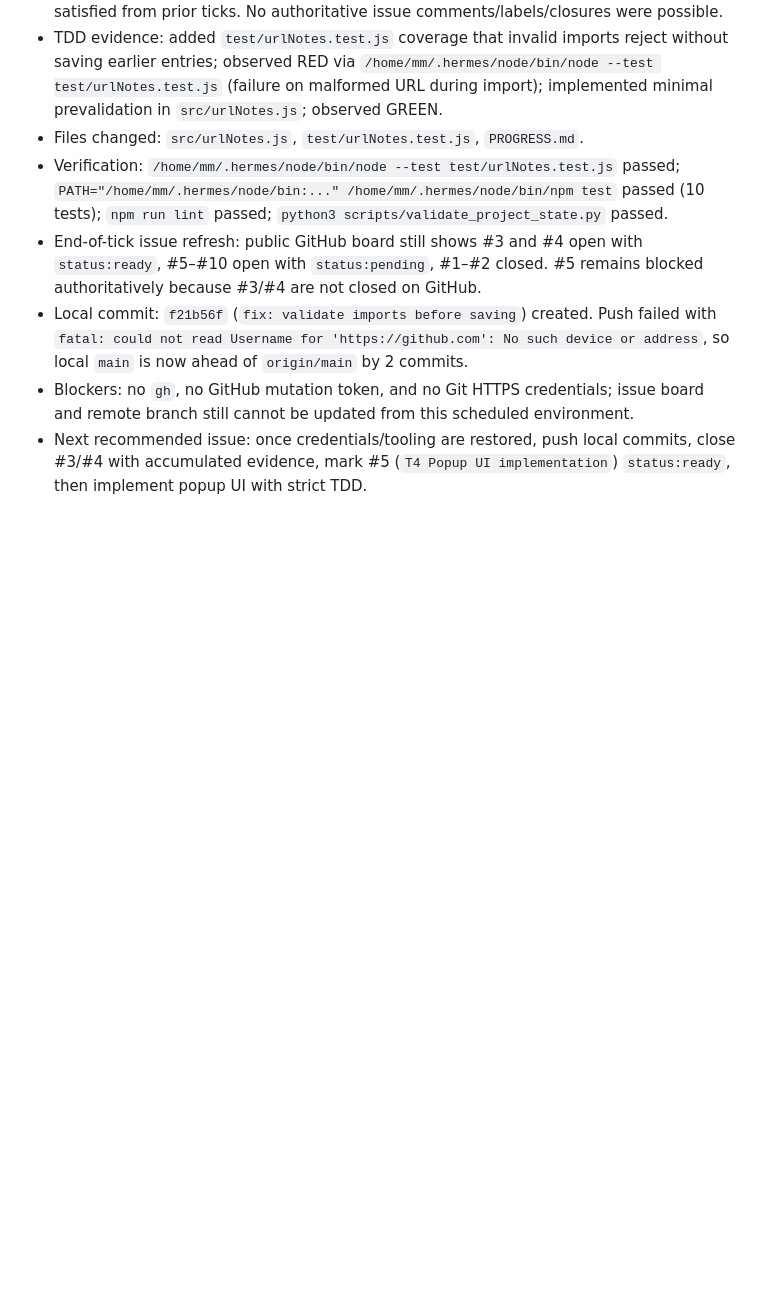
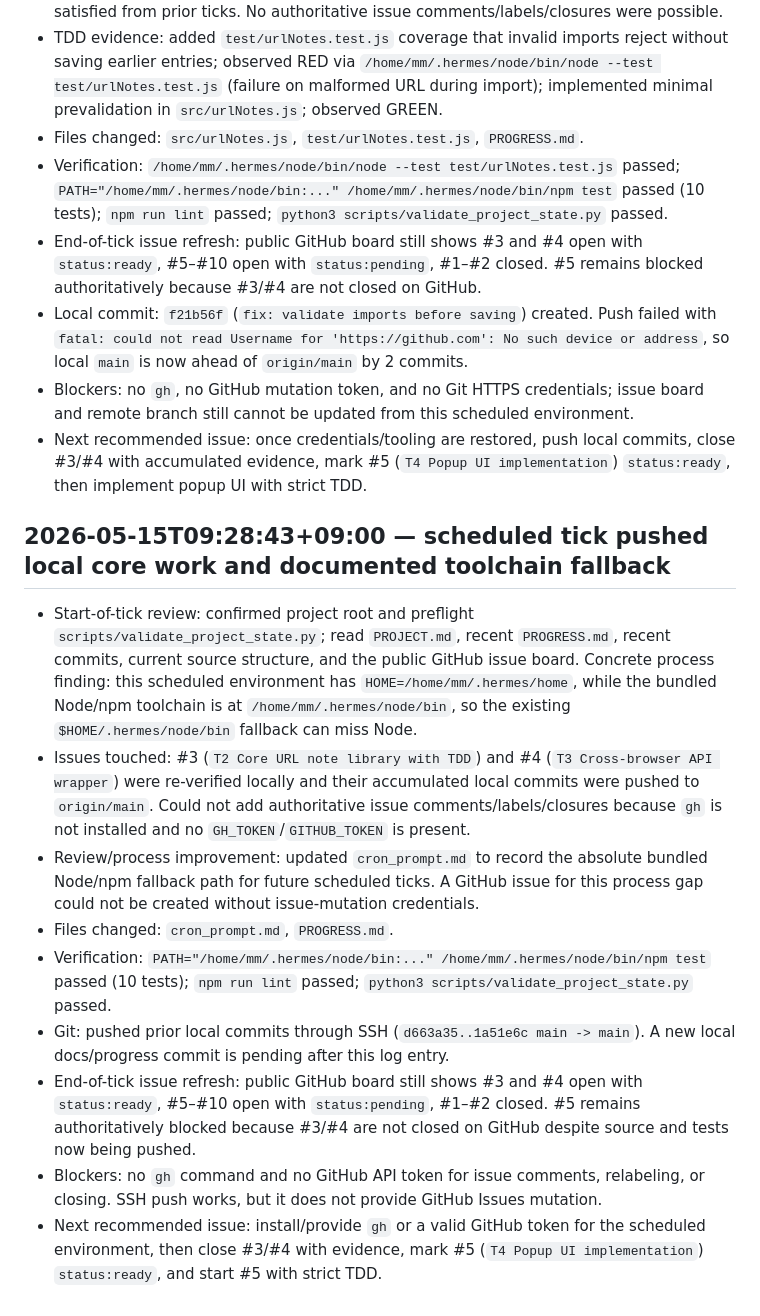
Before and after one commit to konami-agent/url-notes-addon, a Markdown page: PROGRESS.md, the part around the change. Rendered like a GitHub page; blank space fills up the shorter version.

Commit message:
docs: record scheduled toolchain fallback

```diff
--- a/PROGRESS.md
+++ b/PROGRESS.md
@@ -89,3 +89,15 @@ Verification pending until `scripts/validate_project_state.py` is written and ex
 - Local commit: `f21b56f` (`fix: validate imports before saving`) created. Push failed with `fatal: could not read Username for 'https://github.com': No such device or address`, so local `main` is now ahead of `origin/main` by 2 commits.
 - Blockers: no `gh`, no GitHub mutation token, and no Git HTTPS credentials; issue board and remote branch still cannot be updated from this scheduled environment.
 - Next recommended issue: once credentials/tooling are restored, push local commits, close #3/#4 with accumulated evidence, mark #5 (`T4 Popup UI implementation`) `status:ready`, then implement popup UI with strict TDD.
+
+## 2026-05-15T09:28:43+09:00 — scheduled tick pushed local core work and documented toolchain fallback
+
+- Start-of-tick review: confirmed project root and preflight `scripts/validate_project_state.py`; read `PROJECT.md`, recent `PROGRESS.md`, recent commits, current source structure, and the public GitHub issue board. Concrete process finding: this scheduled environment has `HOME=/home/mm/.hermes/home`, while the bundled Node/npm toolchain is at `/home/mm/.hermes/node/bin`, so the existing `$HOME/.hermes/node/bin` fallback can miss Node.
+- Issues touched: #3 (`T2 Core URL note library with TDD`) and #4 (`T3 Cross-browser API wrapper`) were re-verified locally and their accumulated local commits were pushed to `origin/main`. Could not add authoritative issue comments/labels/closures because `gh` is not installed and no `GH_TOKEN`/`GITHUB_TOKEN` is present.
+- Review/process improvement: updated `cron_prompt.md` to record the absolute bundled Node/npm fallback path for future scheduled ticks. A GitHub issue for this process gap could not be created without issue-mutation credentials.
+- Files changed: `cron_prompt.md`, `PROGRESS.md`.
+- Verification: `PATH="/home/mm/.hermes/node/bin:..." /home/mm/.hermes/node/bin/npm test` passed (10 tests); `npm run lint` passed; `python3 scripts/validate_project_state.py` passed.
+- Git: pushed prior local commits through SSH (`d663a35..1a51e6c main -> main`). A new local docs/progress commit is pending after this log entry.
+- End-of-tick issue refresh: public GitHub board still shows #3 and #4 open with `status:ready`, #5–#10 open with `status:pending`, #1–#2 closed. #5 remains authoritatively blocked because #3/#4 are not closed on GitHub despite source and tests now being pushed.
+- Blockers: no `gh` command and no GitHub API token for issue comments, relabeling, or closing. SSH push works, but it does not provide GitHub Issues mutation.
+- Next recommended issue: install/provide `gh` or a valid GitHub token for the scheduled environment, then close #3/#4 with evidence, mark #5 (`T4 Popup UI implementation`) `status:ready`, and start #5 with strict TDD.
```
Also changed, not shown: cron_prompt.md (+1 -1 lines).
